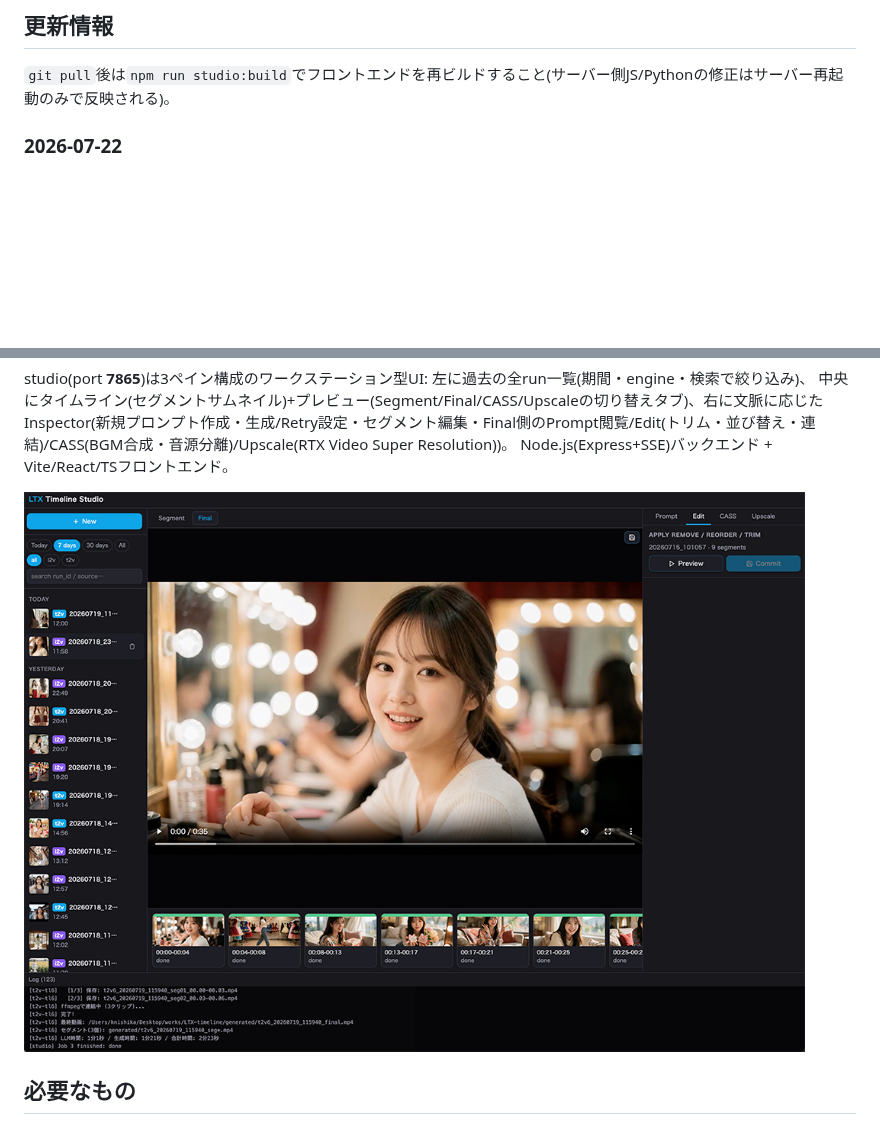
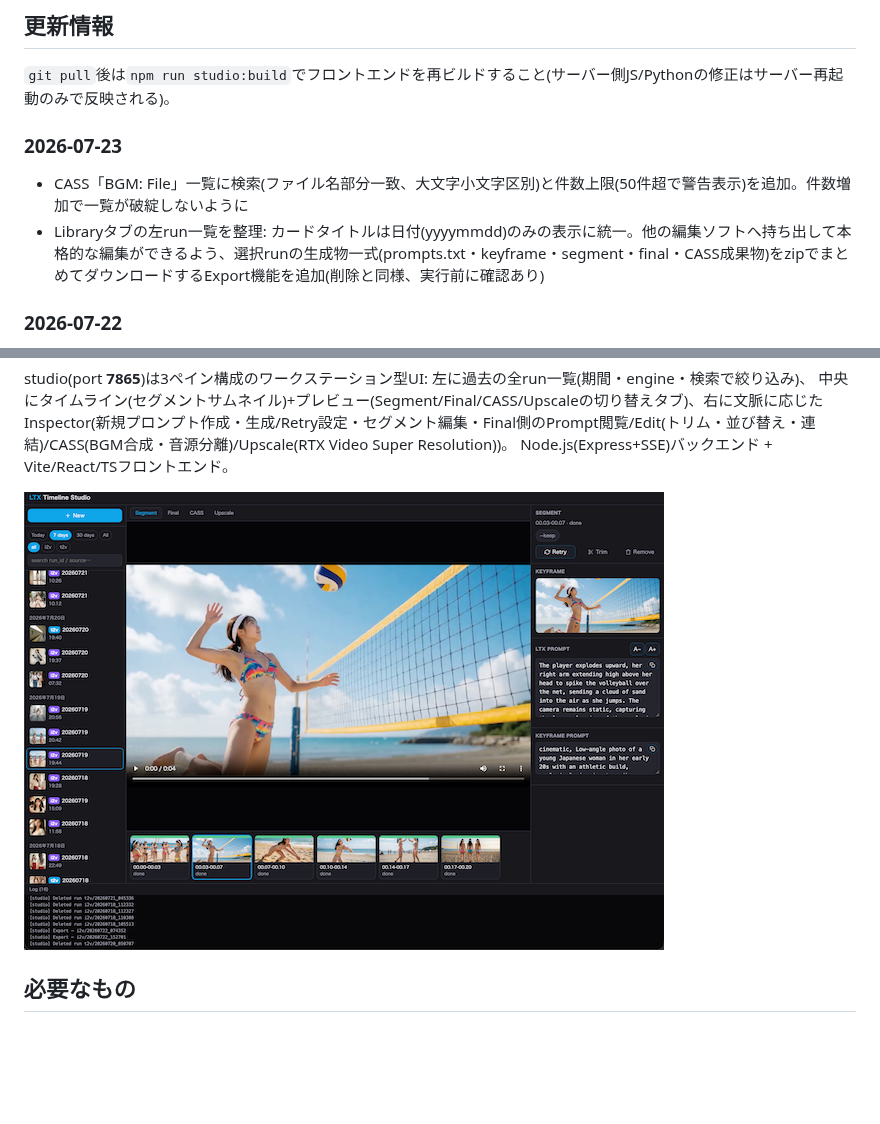
Before and after one commit to knishika62/LTX-Timeline-Studio, a Markdown page: README.md, 2 parts joined by grey strips. GitHub-like rendering; pictures changed too: image.png; blank space fills up the shorter version.

```diff
--- a/README.md
+++ b/README.md
@@ -3,6 +3,10 @@
 ## 更新情報
 
 `git pull`後は`npm run studio:build`でフロントエンドを再ビルドすること(サーバー側JS/Pythonの修正はサーバー再起動のみで反映される)。
+
+### 2026-07-23
+- CASS「BGM: File」一覧に検索(ファイル名部分一致、大文字小文字区別)と件数上限(50件超で警告表示)を追加。件数増加で一覧が破綻しないように
+- Libraryタブの左run一覧を整理: カードタイトルは日付(yyyymmdd)のみの表示に統一。他の編集ソフトへ持ち出して本格的な編集ができるよう、選択runの生成物一式(prompts.txt・keyframe・segment・final・CASS成果物)をzipでまとめてダウンロードするExport機能を追加(削除と同様、実行前に確認あり)
 
 ### 2026-07-22
 - studioのブラウザタイトルから`(prototype)`表記を削除
```
Also changed, not shown: 7 other files.
